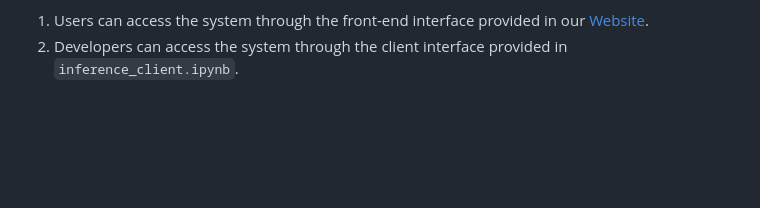
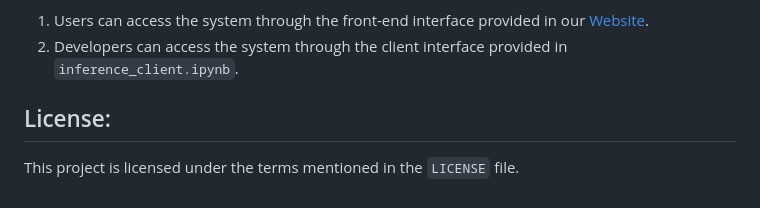
Before and after one commit to arman-aminian/video-search, a Markdown page: README.md, the part around the change. Rendered like a GitHub page; blank space fills up the shorter version.

```diff
--- a/README.md
+++ b/README.md
@@ -91,3 +91,9 @@ Usage:
 
 1. Users can access the system through the front-end interface provided in our [Website](https://mlsd-video-search.darkube.app).
 2. Developers can access the system through the client interface provided in `inference_client.ipynb`.
+
+
+License:
+--------
+
+This project is licensed under the terms mentioned in the `LICENSE` file.
```
